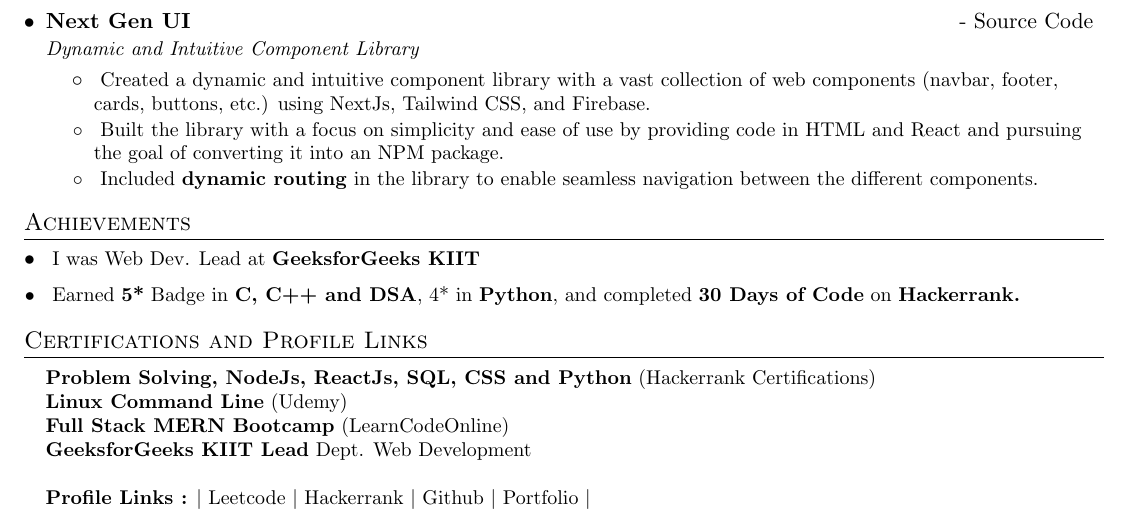
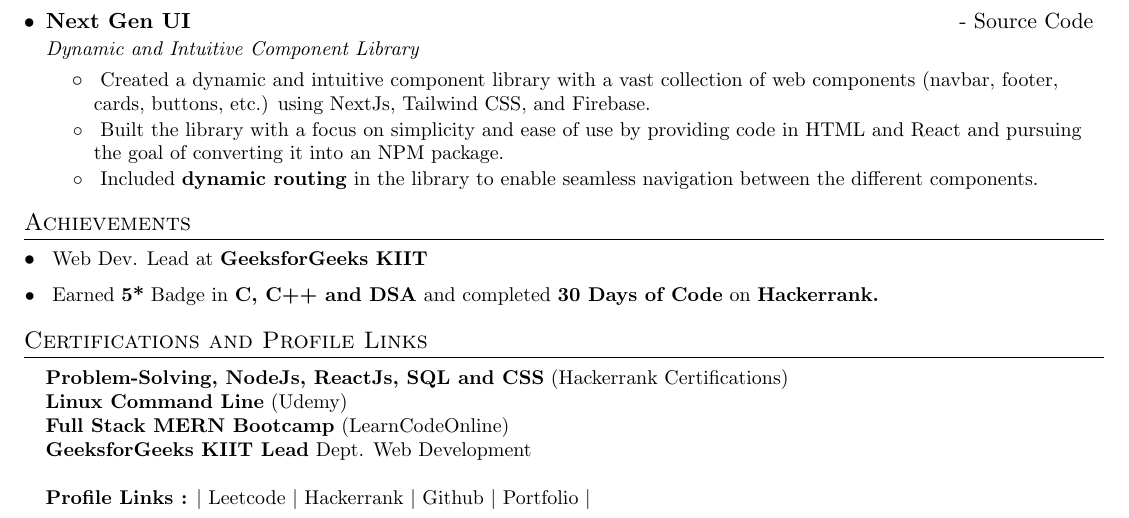
Before and after one commit to AnkitRajCode/CV, a LaTeX CV (Resume.tex): part of the page, cut so that both start at the same text. Compiled offline with pdfLaTeX.

Commit message:
Updated achivement

```diff
--- a/Resume.tex
+++ b/Resume.tex
@@ -168,9 +168,9 @@
 %  \begin{itemize}[leftmargin=0.15in, label={}]
 % 	\resumeItemListStart
  \resumeSubHeadingListStart
-    	\resumeItem{}{I was Web Dev. Lead at \href{https://gfgkiit.netlify.app/}{\bf GeeksforGeeks KIIT}}
+    	\resumeItem{}{Web Dev. Lead at \href{https://gfgkiit.netlify.app/}{\bf GeeksforGeeks KIIT}}
 
-    	\resumeItem{}{Earned \textbf{5*} Badge in \textbf{C, C++ and DSA},  4* in \textbf{Python}, and completed \textbf{30 Days of Code} on  {\href{https://www.hackerrank.com/satyajeetramnit1?hr_r=1}{\bf Hackerrank.}}}
+    	\resumeItem{}{Earned \textbf{5*} Badge in \textbf{C, C++ and DSA} and completed \textbf{30 Days of Code} on  {\href{https://www.hackerrank.com/satyajeetramnit1?hr_r=1}{\bf Hackerrank.}}}
 %   	\resumeItemListEnd
  \resumeSubHeadingListEnd
 %  \end{itemize}
@@ -182,7 +182,7 @@
 \section{Certifications and Profile Links}
  \begin{itemize}[leftmargin=0.15in, label={}]
 	\small{\item{
-		\href{https://www.hackerrank.com/certificates/8c1ecb8ffd40}{\textbf{Problem Solving, NodeJs, ReactJs, SQL, CSS and Python} (Hackerrank Certifications)} \\
+		\href{https://www.hackerrank.com/certificates/8c1ecb8ffd40}{\textbf{Problem-Solving, NodeJs, ReactJs, SQL and CSS} (Hackerrank Certifications)} \\
  	    \href{https://www.udemy.com/certificate/UC-ccf367dd-b692-405e-94c2-b67eeebd693d/}{\textbf{Linux Command Line} (Udemy)} \\
       \href{https://drive.google.com/file/d/16q_hy_uXJ3_Wx2DnA3NZALC5zqLaSTZs/view}{\textbf{Full Stack MERN Bootcamp} (LearnCodeOnline)} \\
  	    \href{https://drive.google.com/file/d/1TTGRI2AzBL_3gYKKtnOnh9yId2DWm_5P/view}{\textbf{GeeksforGeeks KIIT Lead}{ Dept. Web Development}} \\
```
Also changed, not shown: Ankit Raj Resume.pdf.
